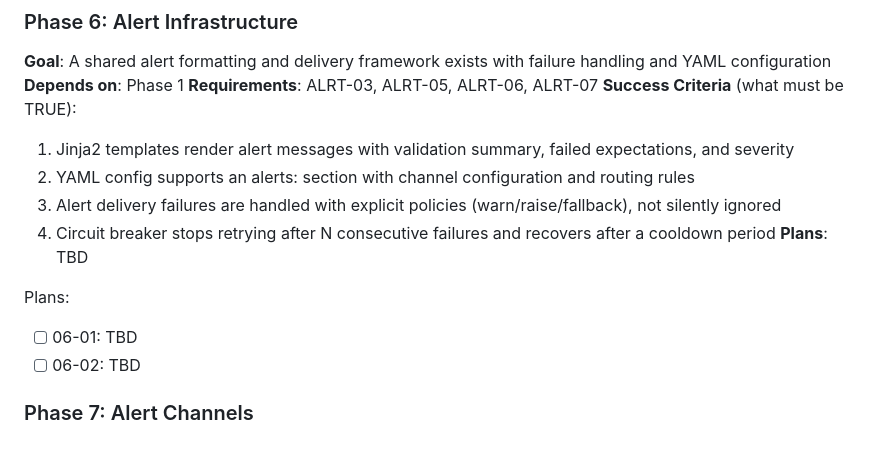
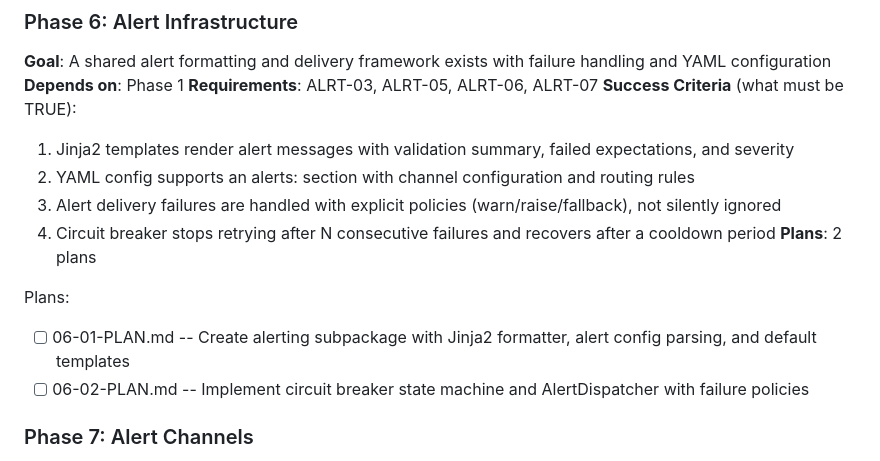
Before and after one commit to Bralabee/fabric_data_quality, a Markdown page: .planning/ROADMAP.md, the part around the change. Rendered like a GitHub page.

Commit message:
docs(06): create phase plan for alert infrastructure

```diff
--- a/.planning/ROADMAP.md
+++ b/.planning/ROADMAP.md
@@ -111,11 +111,11 @@ Plans:
   2. YAML config supports an alerts: section with channel configuration and routing rules
   3. Alert delivery failures are handled with explicit policies (warn/raise/fallback), not silently ignored
   4. Circuit breaker stops retrying after N consecutive failures and recovers after a cooldown period
-**Plans**: TBD
+**Plans**: 2 plans
 
 Plans:
-- [ ] 06-01: TBD
-- [ ] 06-02: TBD
+- [ ] 06-01-PLAN.md -- Create alerting subpackage with Jinja2 formatter, alert config parsing, and default templates
+- [ ] 06-02-PLAN.md -- Implement circuit breaker state machine and AlertDispatcher with failure policies
 
 ### Phase 7: Alert Channels
 **Goal**: Validation results trigger alerts via Teams and email with severity-based routing
```
Also changed, not shown: 2 other files.
